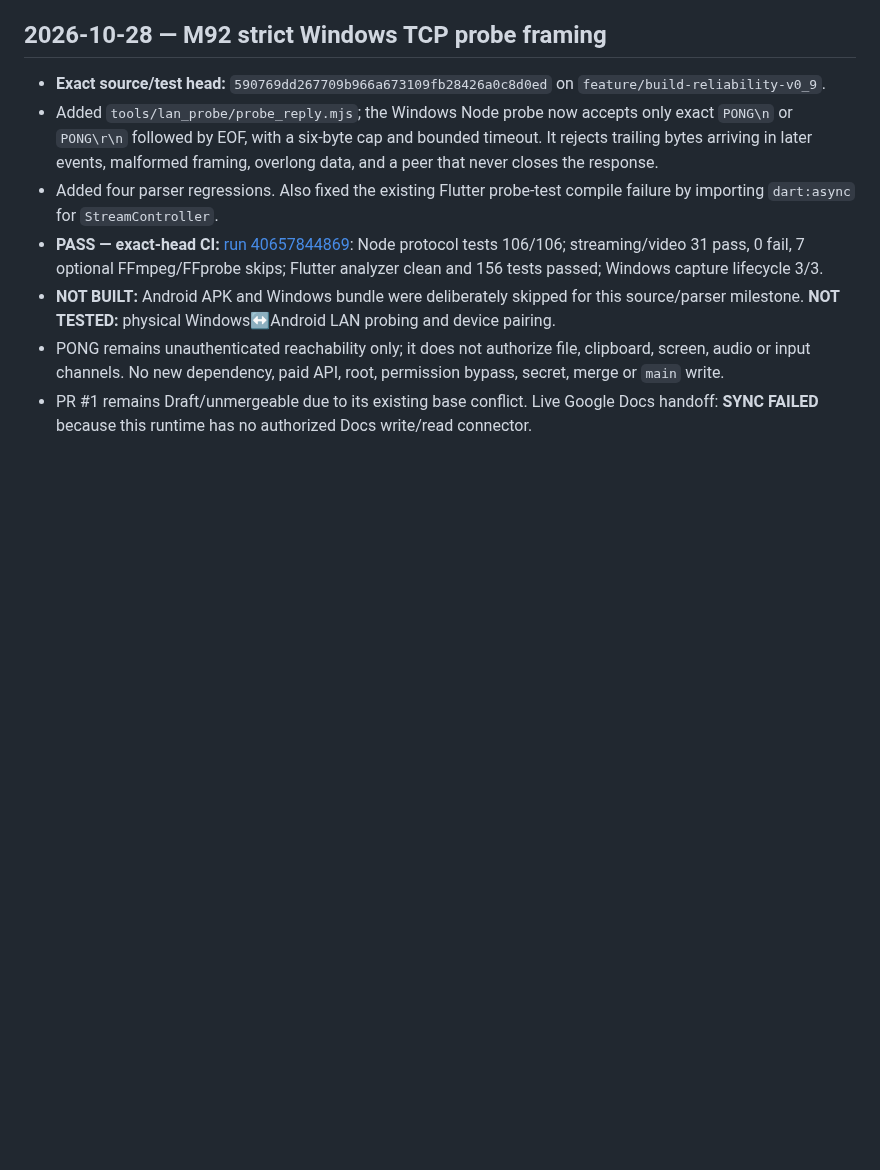
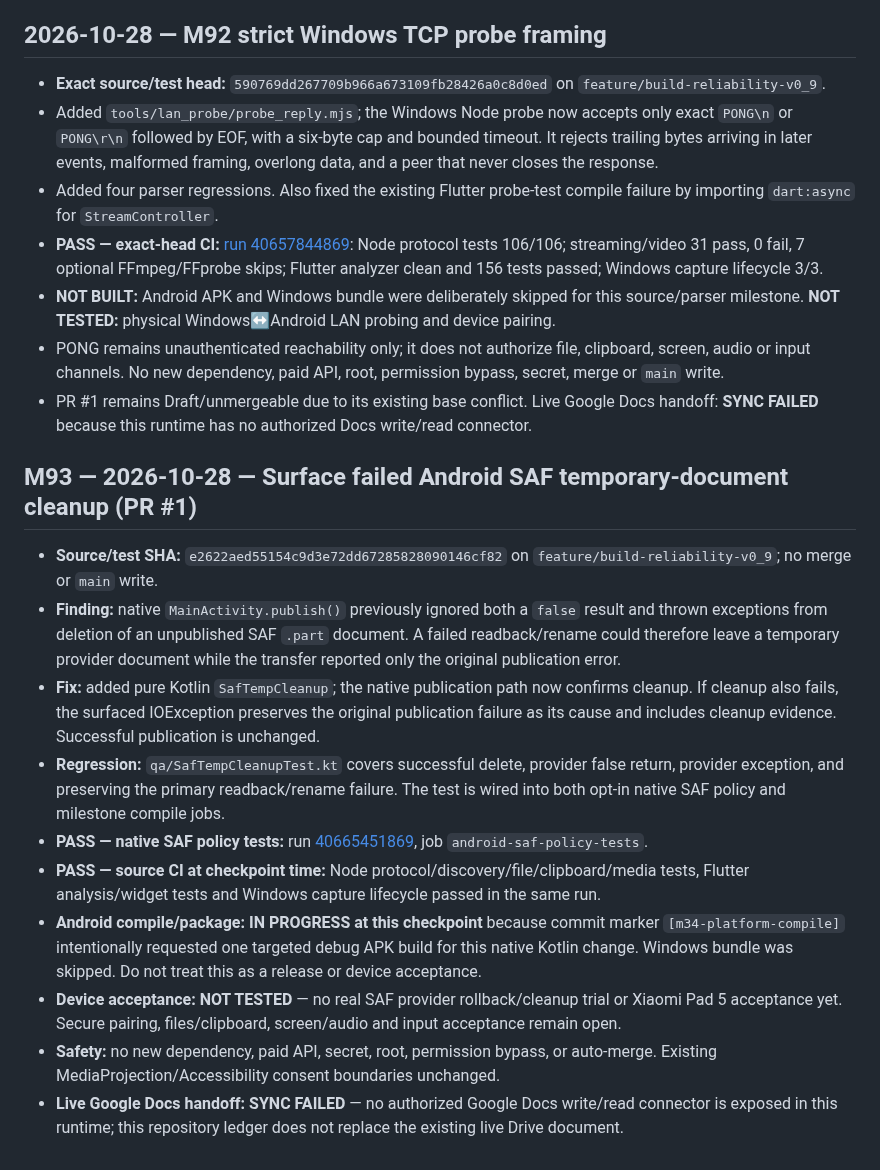
Before and after one commit to amroalhamedi2022-hue/Remote-Control, a Markdown page: docs/AUTONOMOUS_ACCEPTANCE.md, the part around the change. Drawn GitHub-style; blank space fills up the shorter version.

Commit message:
docs(remote): record M93 SAF cleanup status

```diff
--- a/docs/AUTONOMOUS_ACCEPTANCE.md
+++ b/docs/AUTONOMOUS_ACCEPTANCE.md
@@ -663,3 +663,16 @@ No merge, no `main` changes, no new dependency, and no paid API.
 - **NOT BUILT:** Android APK and Windows bundle were deliberately skipped for this source/parser milestone. **NOT TESTED:** physical Windows↔Android LAN probing and device pairing.
 - PONG remains unauthenticated reachability only; it does not authorize file, clipboard, screen, audio or input channels. No new dependency, paid API, root, permission bypass, secret, merge or `main` write.
 - PR #1 remains Draft/unmergeable due to its existing base conflict. Live Google Docs handoff: **SYNC FAILED** because this runtime has no authorized Docs write/read connector.
+
+## M93 — 2026-10-28 — Surface failed Android SAF temporary-document cleanup (PR #1)
+
+- **Source/test SHA:** `e2622aed55154c9d3e72dd67285828090146cf82` on `feature/build-reliability-v0_9`; no merge or `main` write.
+- **Finding:** native `MainActivity.publish()` previously ignored both a `false` result and thrown exceptions from deletion of an unpublished SAF `.part` document. A failed readback/rename could therefore leave a temporary provider document while the transfer reported only the original publication error.
+- **Fix:** added pure Kotlin `SafTempCleanup`; the native publication path now confirms cleanup. If cleanup also fails, the surfaced IOException preserves the original publication failure as its cause and includes cleanup evidence. Successful publication is unchanged.
+- **Regression:** `qa/SafTempCleanupTest.kt` covers successful delete, provider false return, provider exception, and preserving the primary readback/rename failure. The test is wired into both opt-in native SAF policy and milestone compile jobs.
+- **PASS — native SAF policy tests:** run [40665451869](https://github.com/amroalhamedi2022-hue/Remote-Control/actions/runs/40665451869), job `android-saf-policy-tests`.
+- **PASS — source CI at checkpoint time:** Node protocol/discovery/file/clipboard/media tests, Flutter analysis/widget tests and Windows capture lifecycle passed in the same run.
+- **Android compile/package:** **IN PROGRESS at this checkpoint** because commit marker `[m34-platform-compile]` intentionally requested one targeted debug APK build for this native Kotlin change. Windows bundle was skipped. Do not treat this as a release or device acceptance.
+- **Device acceptance:** **NOT TESTED** — no real SAF provider rollback/cleanup trial or Xiaomi Pad 5 acceptance yet. Secure pairing, files/clipboard, screen/audio and input acceptance remain open.
+- **Safety:** no new dependency, paid API, secret, root, permission bypass, or auto-merge. Existing MediaProjection/Accessibility consent boundaries unchanged.
+- **Live Google Docs handoff:** **SYNC FAILED** — no authorized Google Docs write/read connector is exposed in this runtime; this repository ledger does not replace the existing live Drive document.
```
